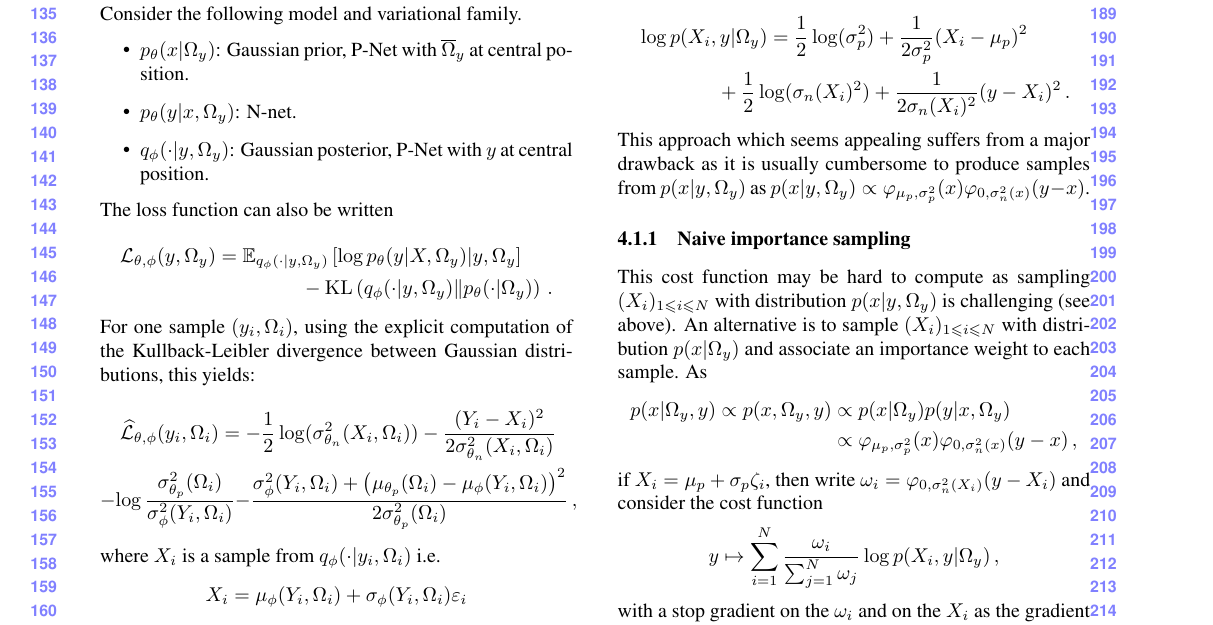
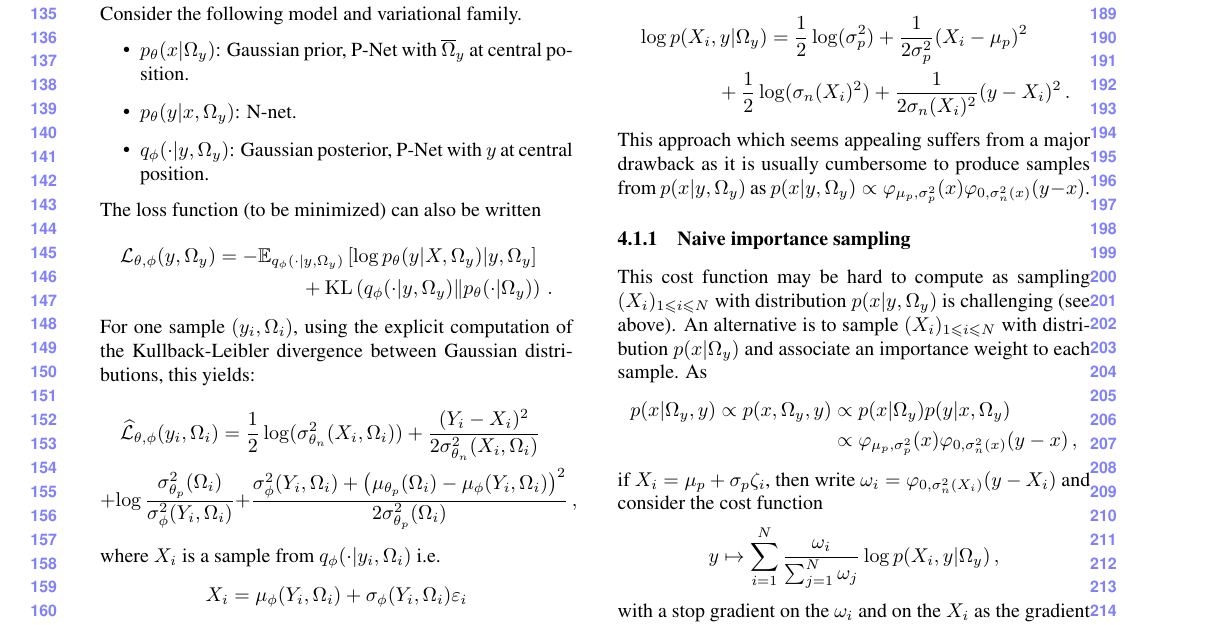
Before and after one commit to sylvainlc/20-denoising, a LaTeX paper (blind_denoising.tex): part of page 2 of 4, cut so that both start at the same text. Compiled offline with pdfLaTeX.

Commit message:
VAE loss changed to a minimization problem

```diff
--- a/blind_denoising.tex
+++ b/blind_denoising.tex
@@ -119,13 +119,13 @@ Consider the following model and variational family.
 \item $p_\theta(y|x,\Omega_y)$: N-net.
 \item $q_{\phi}(\cdot|y,\Omega_y)$: Gaussian posterior, P-Net with $y$ at central position.
 \end{itemize}
-The loss function can also be written
+The loss function (to be minimized) can also be written
 \begin{multline*}
- \mathcal{L}_{\theta,\phi}(y,\Omega_y)  =   \mathbb{E}_{q_{\phi}(\cdot|y,\Omega_y)}\left[\log p_\theta(y|X,\Omega_y)\middle |y,\Omega_y\right] \\ - \mathrm{KL}\left(q_{\phi}(\cdot|y,\Omega_y)\| p_\theta(\cdot|\Omega_y)\right)\,.
+ \mathcal{L}_{\theta,\phi}(y,\Omega_y)  =   -\mathbb{E}_{q_{\phi}(\cdot|y,\Omega_y)}\left[\log p_\theta(y|X,\Omega_y)\middle |y,\Omega_y\right] \\ + \mathrm{KL}\left(q_{\phi}(\cdot|y,\Omega_y)\| p_\theta(\cdot|\Omega_y)\right)\,.
 \end{multline*}
 For one sample $(y_i,\Omega_i)$, using the explicit computation of the  Kullback-Leibler divergence between Gaussian distributions, this yields:
 \begin{multline*}
-\widehat{\mathcal{L}}_{\theta,\phi}(y_i,\Omega_i)  =   -\frac{1}{2}\log(\sigma^2_{\theta_n}(X_i,\Omega_i)) - \frac{(Y_i-X_i)^2}{2\sigma^2_{\theta_n}(X_i,\Omega_i)} \\ - \log\frac{\sigma^2_{\theta_p}(\Omega_i)}{\sigma^2_{\phi}(Y_i,\Omega_i)} - \frac{\sigma^2_{\phi}(Y_i,\Omega_i) + \left(\mu_{\theta_p}(\Omega_i) - \mu_\phi(Y_i,\Omega_i)\right)^2}{2\sigma^2_{\theta_p}(\Omega_i)}\,,
+\widehat{\mathcal{L}}_{\theta,\phi}(y_i,\Omega_i)  =   \frac{1}{2}\log(\sigma^2_{\theta_n}(X_i,\Omega_i)) + \frac{(Y_i-X_i)^2}{2\sigma^2_{\theta_n}(X_i,\Omega_i)} \\ + \log\frac{\sigma^2_{\theta_p}(\Omega_i)}{\sigma^2_{\phi}(Y_i,\Omega_i)} + \frac{\sigma^2_{\phi}(Y_i,\Omega_i) + \left(\mu_{\theta_p}(\Omega_i) - \mu_\phi(Y_i,\Omega_i)\right)^2}{2\sigma^2_{\theta_p}(\Omega_i)}\,,
 \end{multline*}
 where $X_i$ is a sample from $q_\phi(\cdot|y_i,\Omega_i)$ i.e.
 $$
```
